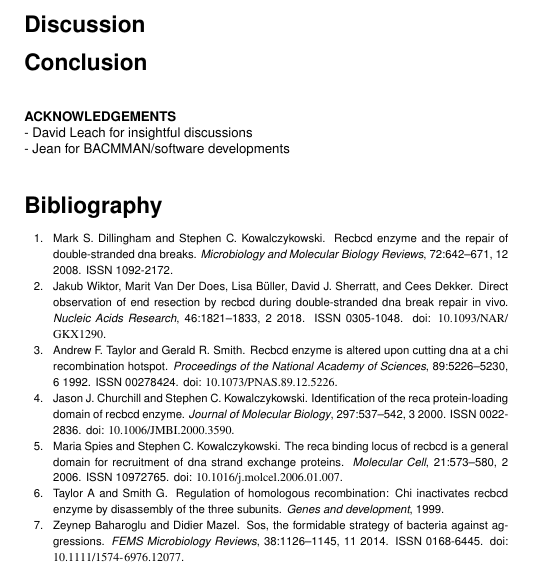
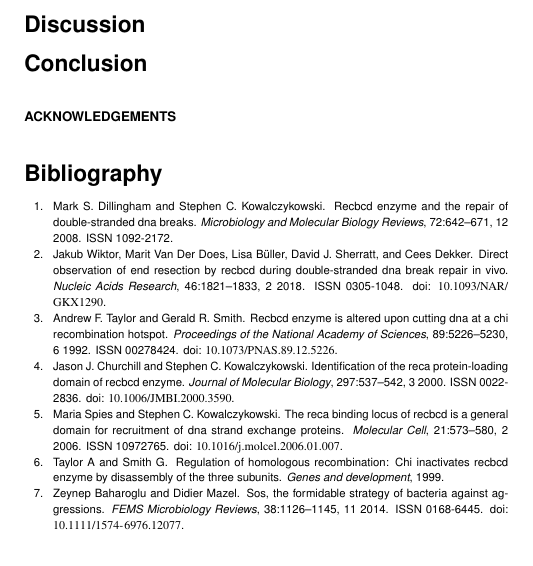
Before and after one commit to DanielThedie/RecB_article, a LaTeX document (Article.tex): part of one column of page 10 of 21, cut so that both start at the same text. Compiled offline with pdfLaTeX.

Commit message:
Commented acknowledgements

```diff
--- a/Article.tex
+++ b/Article.tex
@@ -57,9 +57,8 @@ meriem.elkaroui\at ed.ac.uk
 
 
 \begin{acknowledgements}
-- David Leach for insightful discussions
-
-- Jean for BACMMAN/software developments
+% - David Leach for insightful discussions
+% - Jean for BACMMAN/software developments
 \end{acknowledgements}
 
 \section*{Bibliography}
```
